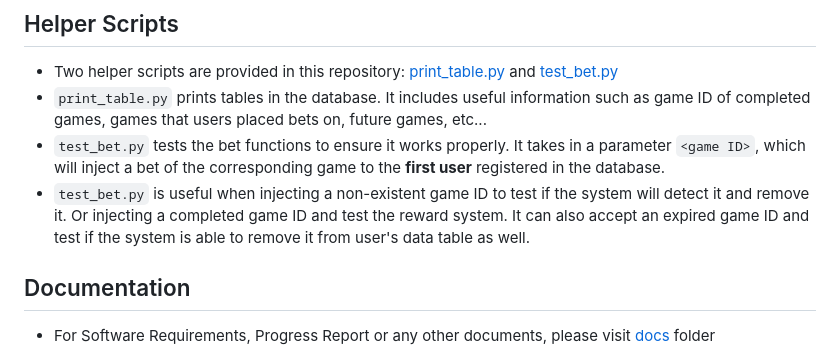
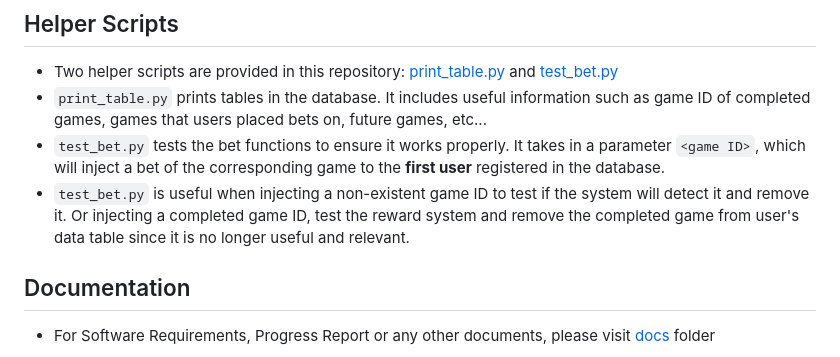
Before and after one commit to KPCOFGS/BetBuddy, a Markdown page: README.md, the part around the change. Drawn GitHub-style.

```diff
--- a/README.md
+++ b/README.md
@@ -65,7 +65,7 @@ python app.py
 * Two helper scripts are provided in this repository: [print_table.py](print_table.py) and [test_bet.py](test_bet.py)
 * `print_table.py` prints tables in the database. It includes useful information such as game ID of completed games, games that users placed bets on, future games, etc...
 * `test_bet.py` tests the bet functions to ensure it works properly. It takes in a parameter `<game ID>`, which will inject a bet of the corresponding game to the **first user** registered in the database.
-* `test_bet.py` is useful when injecting a non-existent game ID to test if the system will detect it and remove it. Or injecting a completed game ID and test the reward system. It can also accept an expired game ID and test if the system is able to remove it from user's data table as well.
+* `test_bet.py` is useful when injecting a non-existent game ID to test if the system will detect it and remove it. Or injecting a completed game ID, test the reward system and remove the completed game from user's data table since it is no longer useful and relevant.
 ## Documentation
 * For Software Requirements, Progress Report or any other documents, please visit [docs](docs/) folder
 ## License
```
